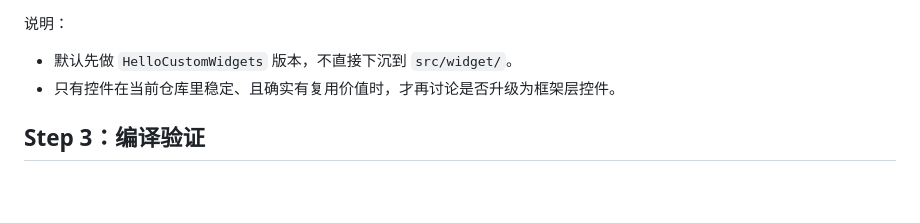
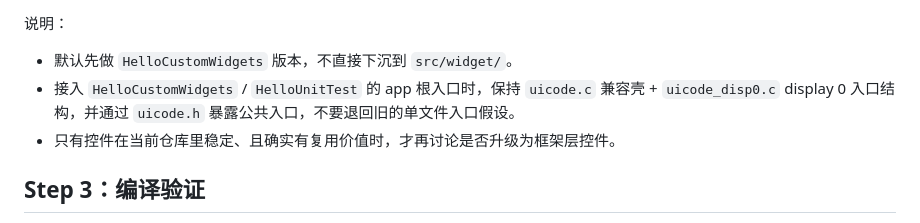
Before and after one commit to EmbeddedGUI/EmbeddedGUI_Widgets, a Markdown page: .claude/workflow/widget_acceptance_workflow.md, the part around the change. Rendered like a GitHub page; blank space fills up the shorter version.

Commit message:
Document multi-display entry in workflow

```diff
--- a/.claude/workflow/widget_acceptance_workflow.md
+++ b/.claude/workflow/widget_acceptance_workflow.md
@@ -90,6 +90,7 @@
 说明：
 
 - 默认先做 `HelloCustomWidgets` 版本，不直接下沉到 `src/widget/`。
+- 接入 `HelloCustomWidgets` / `HelloUnitTest` 的 app 根入口时，保持 `uicode.c` 兼容壳 + `uicode_disp0.c` display 0 入口结构，并通过 `uicode.h` 暴露公共入口，不要退回旧的单文件入口假设。
 - 只有控件在当前仓库里稳定、且确实有复用价值时，才再讨论是否升级为框架层控件。
 
 ## Step 3：编译验证
```
